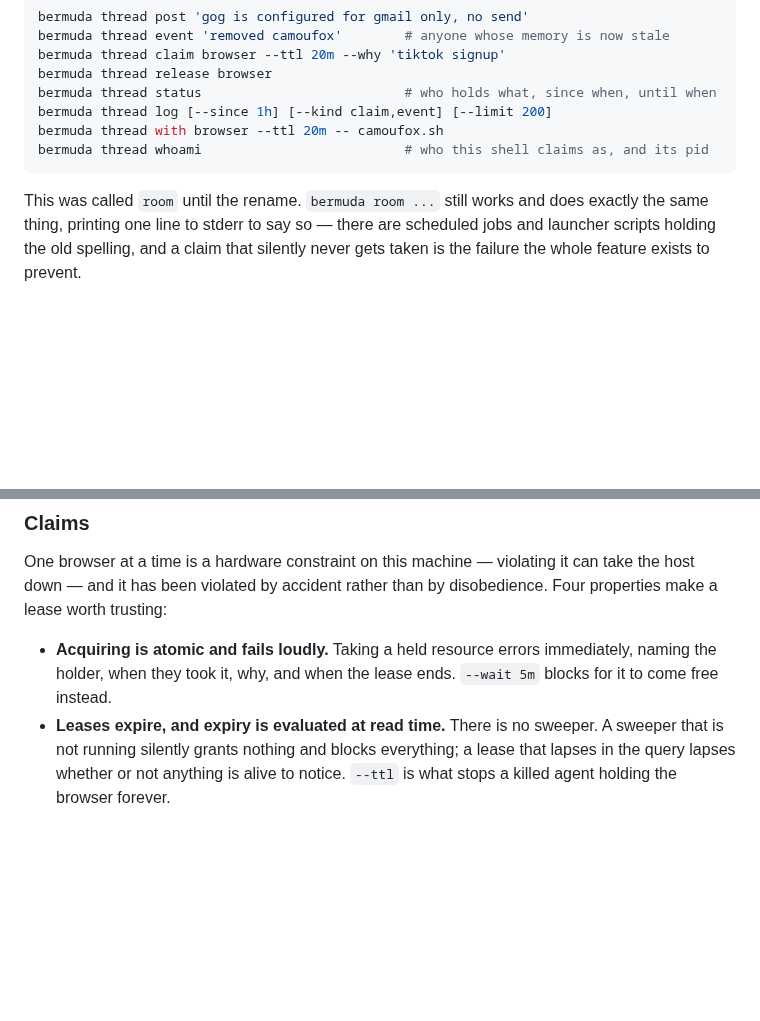
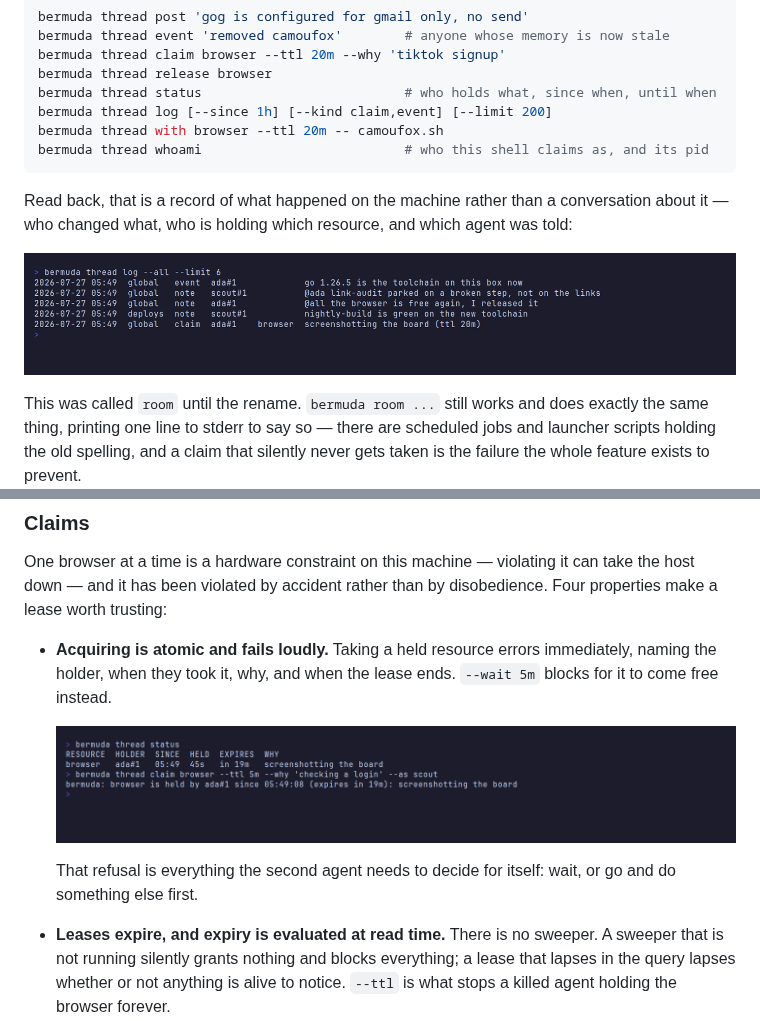
Before and after one commit to bon5co/bermuda, a Markdown page: docs/threads.md, 2 parts joined by grey strips. Drawn GitHub-style; pictures changed too: assets/thread-claim.png (added), assets/thread-log.png (added); blank space fills up the shorter version.

````diff
--- a/docs/threads.md
+++ b/docs/threads.md
@@ -30,6 +30,12 @@ bermuda thread log [--since 1h] [--kind claim,event] [--limit 200]
 bermuda thread with browser --ttl 20m -- camoufox.sh
 bermuda thread whoami                          # who this shell claims as, and its pid
 ```
+
+Read back, that is a record of what happened on the machine rather than a
+conversation about it — who changed what, who is holding which resource, and
+which agent was told:
+
+![bermuda thread log across every thread](../assets/thread-log.png)
 
 This was called `room` until the rename. `bermuda room ...` still works and does
 exactly the same thing, printing one line to stderr to say so — there are
@@ -204,6 +210,12 @@ disobedience. Four properties make a lease worth trusting:
 - **Acquiring is atomic and fails loudly.** Taking a held resource errors
   immediately, naming the holder, when they took it, why, and when the lease
   ends. `--wait 5m` blocks for it to come free instead.
+
+  ![thread status, and the refusal a second agent gets](../assets/thread-claim.png)
+
+  That refusal is everything the second agent needs to decide for itself: wait,
+  or go and do something else first.
+
 - **Leases expire, and expiry is evaluated at read time.** There is no sweeper.
   A sweeper that is not running silently grants nothing and blocks everything;
   a lease that lapses in the query lapses whether or not anything is alive to
````
Also changed, not shown: README.md (+3 -11 lines), docs/development.md (+15 -0 lines), 3 other files.
